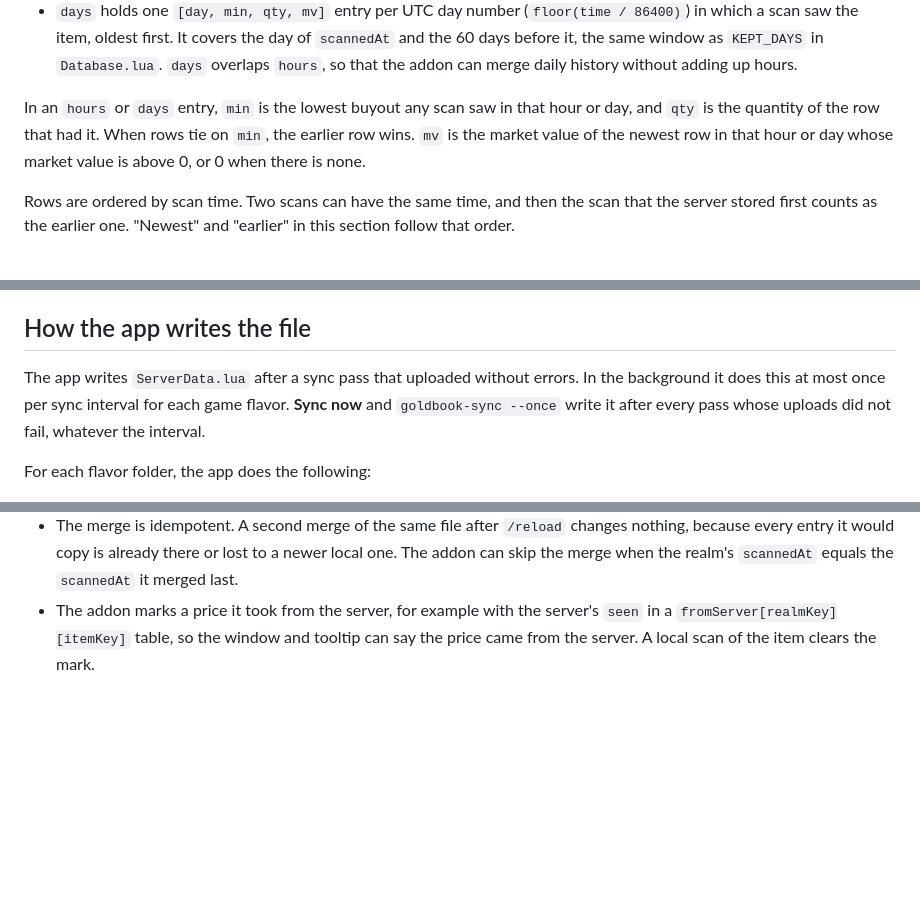
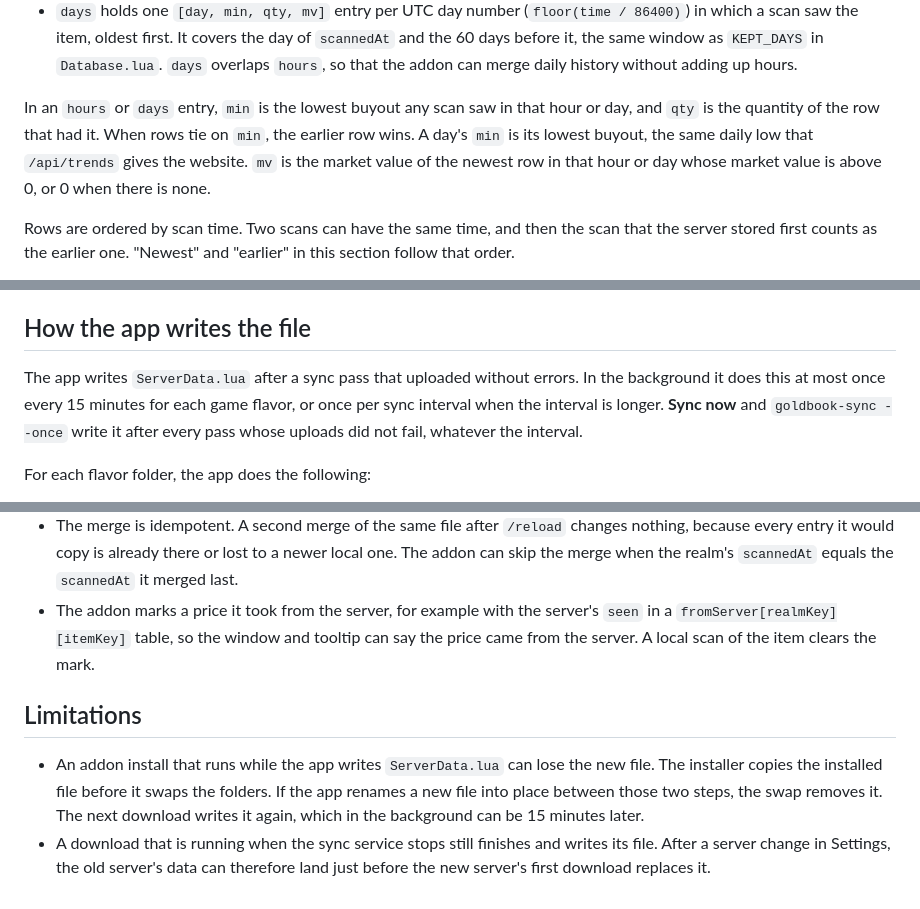
Before and after one commit to jkc-be/goldbook, a Markdown page: docs/server-data.md, 3 parts joined by grey strips. Drawn GitHub-style; blank space fills up the shorter version.

Commit message:
Document export compression, the download floor and known limits
Co-Authored-By: Claude Opus 5.5 <noreply@anthropic.com>

```diff
--- a/docs/server-data.md
+++ b/docs/server-data.md
@@ -52,7 +54,7 @@ The fields mean the following:
 - `hours` holds one `[hour, min, qty, mv]` entry per unix hour (`floor(time / 3600)`) in which a scan saw the item, oldest first. It covers the 168 hours that end with the hour of `scannedAt`.
 - `days` holds one `[day, min, qty, mv]` entry per UTC day number (`floor(time / 86400)`) in which a scan saw the item, oldest first. It covers the day of `scannedAt` and the 60 days before it, the same window as `KEPT_DAYS` in `Database.lua`. `days` overlaps `hours`, so that the addon can merge daily history without adding up hours.
 
-In an `hours` or `days` entry, `min` is the lowest buyout any scan saw in that hour or day, and `qty` is the quantity of the row that had it. When rows tie on `min`, the earlier row wins. `mv` is the market value of the newest row in that hour or day whose market value is above 0, or 0 when there is none.
+In an `hours` or `days` entry, `min` is the lowest buyout any scan saw in that hour or day, and `qty` is the quantity of the row that had it. When rows tie on `min`, the earlier row wins. A day's `min` is its lowest buyout, the same daily low that `/api/trends` gives the website. `mv` is the market value of the newest row in that hour or day whose market value is above 0, or 0 when there is none.
 
 Rows are ordered by scan time. Two scans can have the same time, and then the scan that the server stored first counts as the earlier one. "Newest" and "earlier" in this section follow that order.
 
@@ -97,7 +99,7 @@ The file does not hold the table as one constructor. It fills the table in funct
 
 ## How the app writes the file
 
-The app writes `ServerData.lua` after a sync pass that uploaded without errors. In the background it does this at most once per sync interval for each game flavor. **Sync now** and `goldbook-sync --once` write it after every pass whose uploads did not fail, whatever the interval.
+The app writes `ServerData.lua` after a sync pass that uploaded without errors. In the background it does this at most once every 15 minutes for each game flavor, or once per sync interval when the interval is longer. **Sync now** and `goldbook-sync --once` write it after every pass whose uploads did not fail, whatever the interval.
 
 For each flavor folder, the app does the following:
 
@@ -123,3 +125,8 @@ The addon does not read `GoldbookServerData` yet. The change that merges it into
 - Server names fill only the items that `GoldbookDB.items` lacks.
 - The merge is idempotent. A second merge of the same file after `/reload` changes nothing, because every entry it would copy is already there or lost to a newer local one. The addon can skip the merge when the realm's `scannedAt` equals the `scannedAt` it merged last.
 - The addon marks a price it took from the server, for example with the server's `seen` in a `fromServer[realmKey][itemKey]` table, so the window and tooltip can say the price came from the server. A local scan of the item clears the mark.
+
+## Limitations
+
+- An addon install that runs while the app writes `ServerData.lua` can lose the new file. The installer copies the installed file before it swaps the folders. If the app renames a new file into place between those two steps, the swap removes it. The next download writes it again, which in the background can be 15 minutes later.
+- A download that is running when the sync service stops still finishes and writes its file. After a server change in Settings, the old server's data can therefore land just before the new server's first download replaces it.
```
Also changed, not shown: other parts of docs/server-data.md (+2 -0 lines), README.md (+1 -1 lines).
